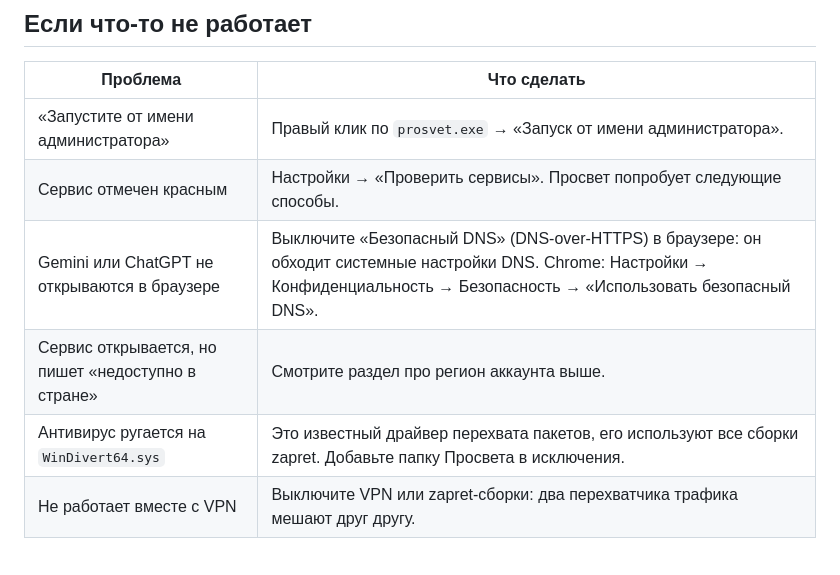
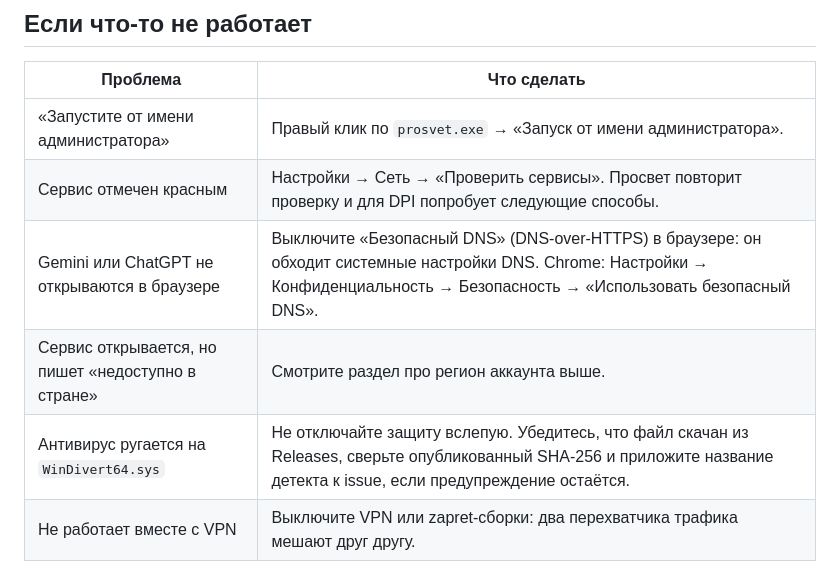
Before and after one commit to levvs-one/zapret2, a Markdown page: README.md, the part around the change. GitHub-like rendering.

Commit message:
Keep troubleshooting accurate and security-conscious

```diff
--- a/README.md
+++ b/README.md
@@ -91,10 +91,10 @@ Get-FileHash .\Prosvet-*-Setup.exe -Algorithm SHA256
 | Проблема | Что сделать |
 | --- | --- |
 | «Запустите от имени администратора» | Правый клик по `prosvet.exe` → «Запуск от имени администратора». |
-| Сервис отмечен красным | Настройки → «Проверить сервисы». Просвет попробует следующие способы. |
+| Сервис отмечен красным | Настройки → Сеть → «Проверить сервисы». Просвет повторит проверку и для DPI попробует следующие способы. |
 | Gemini или ChatGPT не открываются в браузере | Выключите «Безопасный DNS» (DNS-over-HTTPS) в браузере: он обходит системные настройки DNS. Chrome: Настройки → Конфиденциальность → Безопасность → «Использовать безопасный DNS». |
 | Сервис открывается, но пишет «недоступно в стране» | Смотрите раздел про регион аккаунта выше. |
-| Антивирус ругается на `WinDivert64.sys` | Это известный драйвер перехвата пакетов, его используют все сборки zapret. Добавьте папку Просвета в исключения. |
+| Антивирус ругается на `WinDivert64.sys` | Не отключайте защиту вслепую. Убедитесь, что файл скачан из Releases, сверьте опубликованный SHA-256 и приложите название детекта к issue, если предупреждение остаётся. |
 | Не работает вместе с VPN | Выключите VPN или zapret-сборки: два перехватчика трафика мешают друг другу. |
 
 Журнал: «Настройки → О программе → Журнал». Приложите его к [issue](../../issues), если нужна помощь.
```
